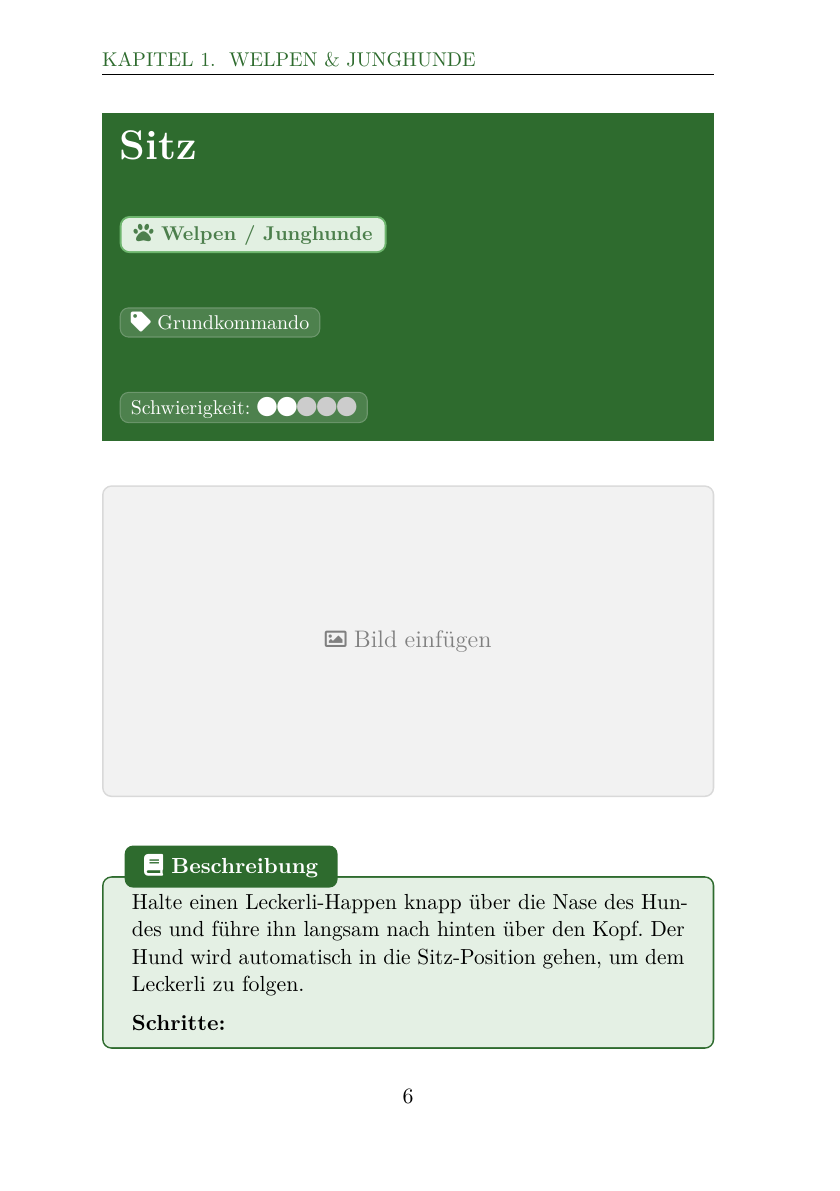
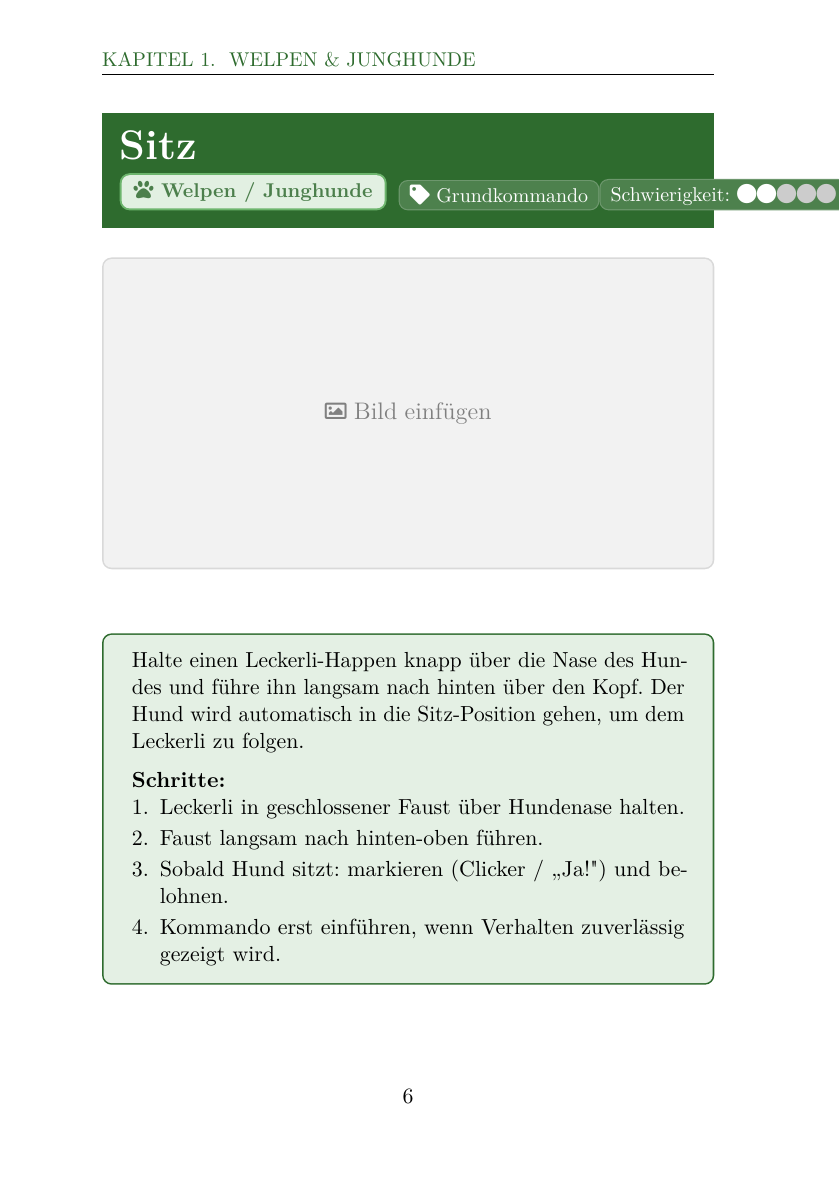
Before and after one commit to cab81/DC_Uebeungsbuch, a LaTeX book (main.tex): page 12 of 36. Compiled offline with pdfLaTeX.

Commit message:
Fix: Badges in Header auf einer Zeile erzwungen
\makebox[\textwidth][l] hält alle drei Badges (Altersgruppe,
Kategorie, Schwierigkeit) zuverlässig in einer Zeile.

Co-Authored-By: Claude Sonnet 4.6 <noreply@anthropic.com>

```diff
--- a/main.tex
+++ b/main.tex
@@ -157,16 +157,18 @@
     width=\textwidth,
     sharp corners
   ]
-    {\color{white}\huge\bfseries\UebTitel}\\[4pt]
-    \altersbadge{\UebAlter}\;
+    {\color{white}\huge\bfseries\UebTitel}\\[6pt]
+    \noindent\makebox[\textwidth][l]{%
+      \altersbadge{\UebAlter}\hspace{6pt}%
       \tcbox[colback=white!15!primary, colframe=white!30!primary,
              fontupper=\small\color{white}, boxrule=0.6pt, arc=4pt,
              boxsep=1pt, left=4pt, right=4pt, top=1pt, bottom=1pt]{%
-      \faTag~\UebKategorie}\hfill
+        \faTag~\UebKategorie}\hfill%
       \tcbox[colback=white!15!primary, colframe=white!30!primary,
              fontupper=\small\color{white}, boxrule=0.6pt, arc=4pt,
              boxsep=1pt, left=4pt, right=4pt, top=1pt, bottom=1pt]{%
-      Schwierigkeit:~\schwierigkeit{\UebSchwierigkeit}}
+        Schwierigkeit:~\schwierigkeit{\UebSchwierigkeit}}%
+    }
   \end{tcolorbox}
 
   \vspace{8pt}
```
Lines whose indentation alone changed are shown as unchanged.
